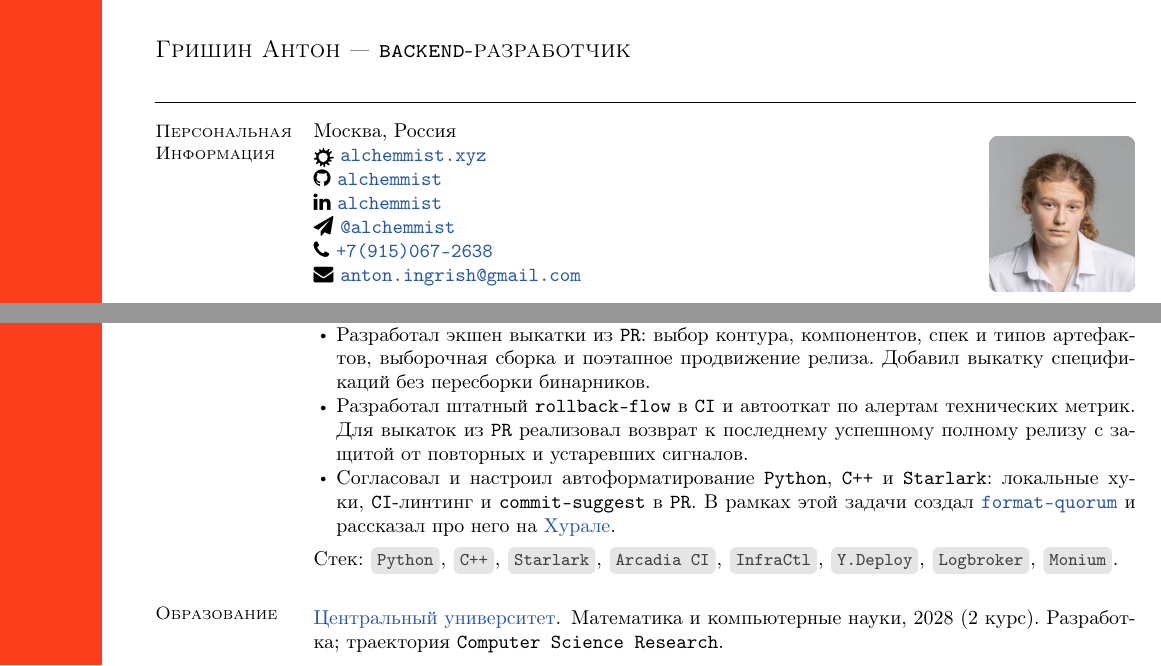
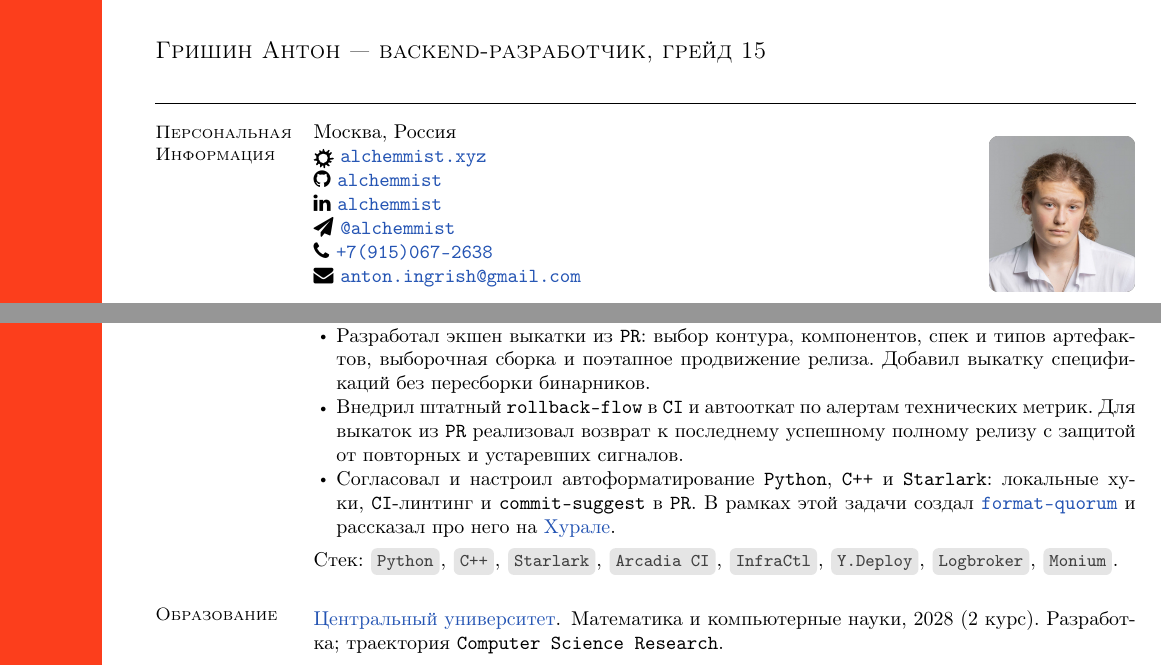
Before and after one commit to alchemmist/CV, a LaTeX CV (tex/short-yandex.tex): two parts of the page, joined at a grey line, cut so that both start at the same text. Compiled offline with pdfLaTeX.

Commit message:
add grade 15 to yandex resume header

```diff
--- a/tex/short-yandex.tex
+++ b/tex/short-yandex.tex
@@ -10,7 +10,7 @@
 
 \begin{document}
 
-{\vspace*{-13mm}\sc \large Гришин Антон --- \texttt{backend}-разработчик} \\
+{\vspace*{-13mm}\sc \large Гришин Антон --- backend-разработчик, грейд 15} \\
 \begin{resume}
   \begin{minipage}[t]{0.55\textwidth}
     \section{\mysidestyle Персональная\\Информация}
@@ -67,7 +67,7 @@
     \item Разработал экшен выкатки из \texttt{PR}: выбор контура, компонентов,
         спек и типов артефактов, выборочная сборка и поэтапное продвижение
         релиза. Добавил выкатку спецификаций без пересборки бинарников.
-    \item Разработал штатный \texttt{rollback-flow} в \texttt{CI} и автооткат
+    \item Внедрил штатный \texttt{rollback-flow} в \texttt{CI} и автооткат
         по алертам технических метрик. Для выкаток из \texttt{PR}
         реализовал возврат к последнему успешному полному релизу с защитой
         от повторных и устаревших сигналов.
```
Also changed, not shown: pdf/devops-rus.pdf, pdf/go-eng.pdf, 7 other files.
